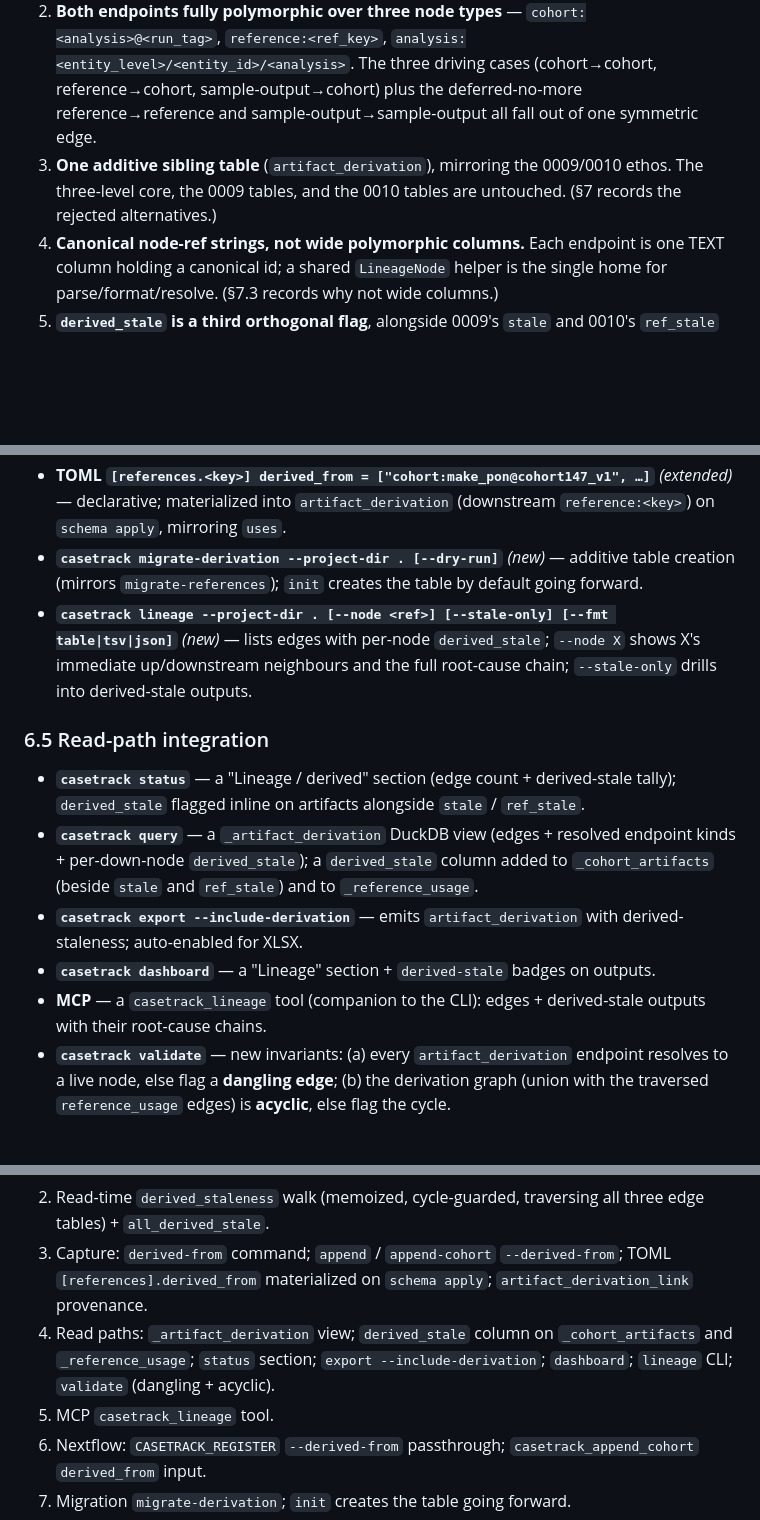
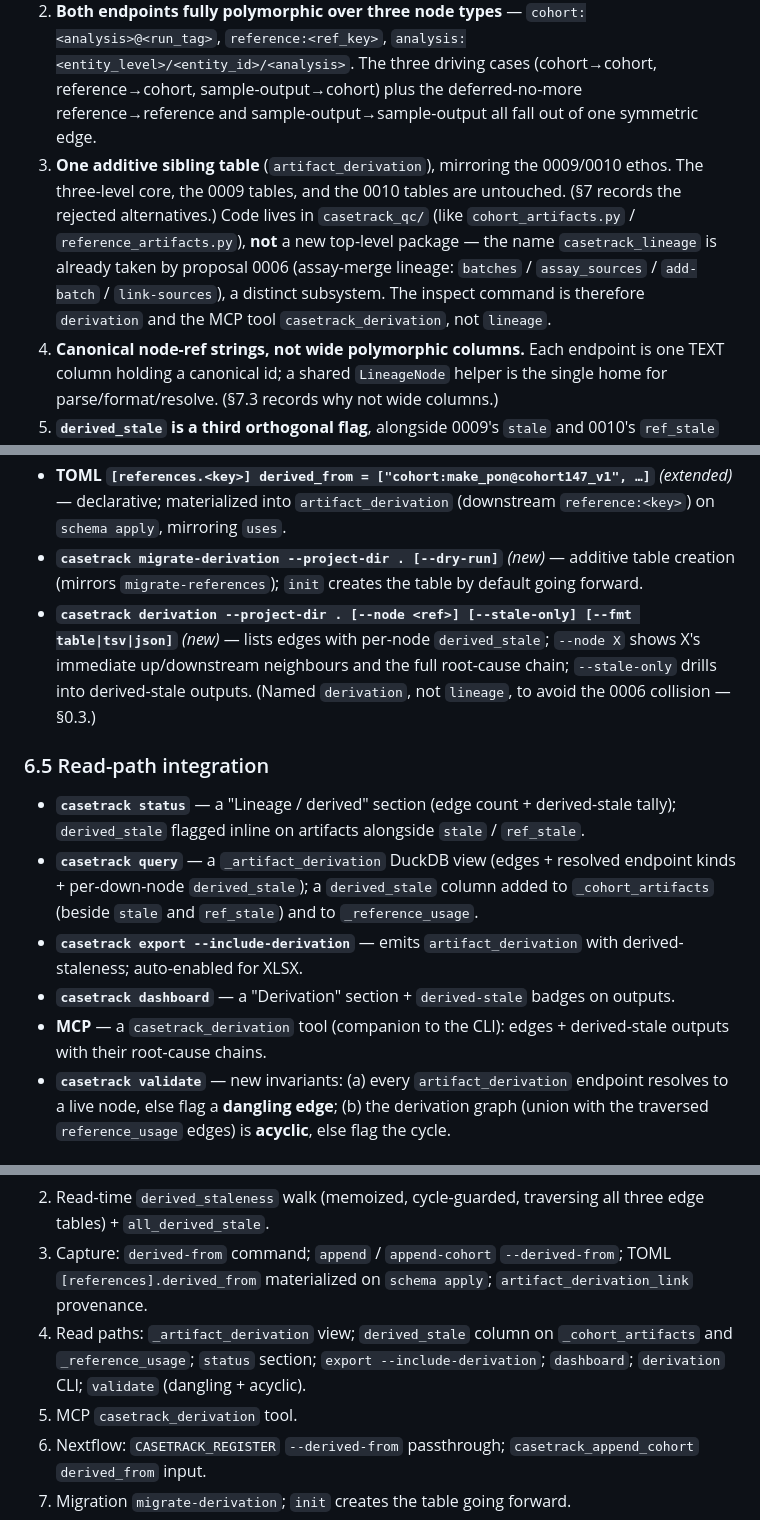
Before and after one commit to sahuno/casetrack, a Markdown page: docs/proposals/0011-artifact-to-artifact-lineage.md, 3 parts joined by grey strips. Drawn GitHub-style; blank space fills up the shorter version.

Commit message:
docs(lineage): 0011 TDD plan + rename command to `derivation` (avoid 0006 collision)
casetrack_lineage is already proposal 0006's assay-merge subsystem, so the
0011 inspect command/MCP tool are `derivation`/`casetrack_derivation` and the
code lives in casetrack_qc/. 16-task TDD plan mirrors the 0010 build-out.

Co-Authored-By: Claude Opus 4.7 <noreply@anthropic.com>

```diff
--- a/docs/proposals/0011-artifact-to-artifact-lineage.md
+++ b/docs/proposals/0011-artifact-to-artifact-lineage.md
@@ -14,7 +14,7 @@ Settled during design; not re-litigated below:
 
 1. **0011 is the recursive edge.** 0009 (assay → cohort artifact) and 0010 (output → reference) each give a *single hop*. 0011 adds a generic **`derived-from`** edge between any two lineage nodes, making the lineage a multi-hop DAG and making staleness **transitive**. This is the whole point — neither existing table can express "an artifact derived from another artifact."
 2. **Both endpoints fully polymorphic over three node types** — `cohort:<analysis>@<run_tag>`, `reference:<ref_key>`, `analysis:<entity_level>/<entity_id>/<analysis>`. The three driving cases (cohort→cohort, reference→cohort, sample-output→cohort) plus the deferred-no-more reference→reference and sample-output→sample-output all fall out of one symmetric edge.
-3. **One additive sibling table** (`artifact_derivation`), mirroring the 0009/0010 ethos. The three-level core, the 0009 tables, and the 0010 tables are untouched. (§7 records the rejected alternatives.)
+3. **One additive sibling table** (`artifact_derivation`), mirroring the 0009/0010 ethos. The three-level core, the 0009 tables, and the 0010 tables are untouched. (§7 records the rejected alternatives.) Code lives in `casetrack_qc/` (like `cohort_artifacts.py` / `reference_artifacts.py`), **not** a new top-level package — the name `casetrack_lineage` is already taken by proposal 0006 (assay-merge lineage: `batches` / `assay_sources` / `add-batch` / `link-sources`), a distinct subsystem. The inspect command is therefore `derivation` and the MCP tool `casetrack_derivation`, not `lineage`.
 4. **Canonical node-ref strings, not wide polymorphic columns.** Each endpoint is one TEXT column holding a canonical id; a shared `LineageNode` helper is the single home for parse/format/resolve. (§7.3 records why not wide columns.)
 5. **`derived_stale` is a third orthogonal flag**, alongside 0009's `stale` and 0010's `ref_stale` — consistent with 0010's "never collapse into one flag" decision. A node can be any combination of the three. Its reason names the upstream culprit *and* that culprit's root cause.
 6. **The walk traverses the 0010 `reference_usage` edge too.** A reference that is *derived* from a stale cohort artifact (a PoN whose input was censored) must propagate to everything that `uses` it — even with no TOML version bump. This is the connective tissue that closes the loop between 0009, 0010 and 0011.
@@ -153,15 +153,15 @@ derived_stale(node) = ANY( is_stale(u) for u in upstream(node) )
 - **`casetrack append-cohort --derived-from <up-node>,…`** *(extended)* — convenience: downstream is the cohort artifact just created.
 - **TOML `[references.<key>] derived_from = ["cohort:make_pon@cohort147_v1", …]`** *(extended)* — declarative; materialized into `artifact_derivation` (downstream `reference:<key>`) on `schema apply`, mirroring `uses`.
 - **`casetrack migrate-derivation --project-dir . [--dry-run]`** *(new)* — additive table creation (mirrors `migrate-references`); `init` creates the table by default going forward.
-- **`casetrack lineage --project-dir . [--node <ref>] [--stale-only] [--fmt table|tsv|json]`** *(new)* — lists edges with per-node `derived_stale`; `--node X` shows X's immediate up/downstream neighbours and the full root-cause chain; `--stale-only` drills into derived-stale outputs.
+- **`casetrack derivation --project-dir . [--node <ref>] [--stale-only] [--fmt table|tsv|json]`** *(new)* — lists edges with per-node `derived_stale`; `--node X` shows X's immediate up/downstream neighbours and the full root-cause chain; `--stale-only` drills into derived-stale outputs. (Named `derivation`, not `lineage`, to avoid the 0006 collision — §0.3.)
 
 ### 6.5 Read-path integration
 
 - **`casetrack status`** — a "Lineage / derived" section (edge count + derived-stale tally); `derived_stale` flagged inline on artifacts alongside `stale` / `ref_stale`.
 - **`casetrack query`** — a `_artifact_derivation` DuckDB view (edges + resolved endpoint kinds + per-down-node `derived_stale`); a `derived_stale` column added to `_cohort_artifacts` (beside `stale` and `ref_stale`) and to `_reference_usage`.
 - **`casetrack export --include-derivation`** — emits `artifact_derivation` with derived-staleness; auto-enabled for XLSX.
-- **`casetrack dashboard`** — a "Lineage" section + `derived-stale` badges on outputs.
-- **MCP** — a `casetrack_lineage` tool (companion to the CLI): edges + derived-stale outputs with their root-cause chains.
+- **`casetrack dashboard`** — a "Derivation" section + `derived-stale` badges on outputs.
+- **MCP** — a `casetrack_derivation` tool (companion to the CLI): edges + derived-stale outputs with their root-cause chains.
 - **`casetrack validate`** — new invariants: (a) every `artifact_derivation` endpoint resolves to a live node, else flag a **dangling edge**; (b) the derivation graph (union with the traversed `reference_usage` edges) is **acyclic**, else flag the cycle.
 
 ### 6.6 Nextflow
@@ -194,8 +194,8 @@ A unified `nodes` + `edges` graph that absorbs `cohort_artifacts`, `reference_ar
 1. Schema module `casetrack_qc/artifact_derivation.py`: DDL + idempotent `ensure_derivation_schema` (mirrors `reference_artifacts.py`); `LineageNode` parse/format/resolve; `record_edge` + write-time cycle check.
 2. Read-time `derived_staleness` walk (memoized, cycle-guarded, traversing all three edge tables) + `all_derived_stale`.
 3. Capture: `derived-from` command; `append` / `append-cohort` `--derived-from`; TOML `[references].derived_from` materialized on `schema apply`; `artifact_derivation_link` provenance.
-4. Read paths: `_artifact_derivation` view; `derived_stale` column on `_cohort_artifacts` and `_reference_usage`; `status` section; `export --include-derivation`; `dashboard`; `lineage` CLI; `validate` (dangling + acyclic).
-5. MCP `casetrack_lineage` tool.
+4. Read paths: `_artifact_derivation` view; `derived_stale` column on `_cohort_artifacts` and `_reference_usage`; `status` section; `export --include-derivation`; `dashboard`; `derivation` CLI; `validate` (dangling + acyclic).
+5. MCP `casetrack_derivation` tool.
 6. Nextflow: `CASETRACK_REGISTER` `--derived-from` passthrough; `casetrack_append_cohort` `derived_from` input.
 7. Migration `migrate-derivation`; `init` creates the table going forward.
 8. Tests (§10); docs (README, CLAUDE.md, casetrack skill, CHANGELOG); version bump.
```
Also changed, not shown: other parts of docs/proposals/0011-artifact-to-artifact-lineage.md (+2 -2 lines), 1 other file.
